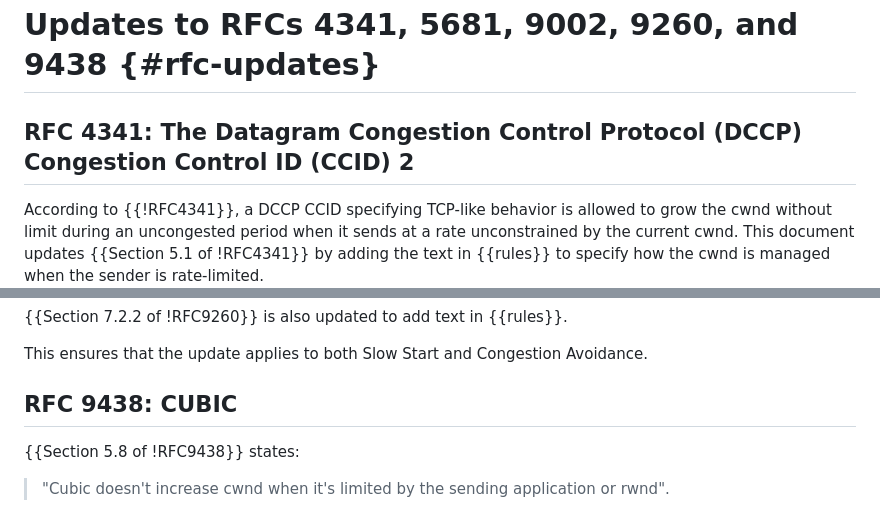
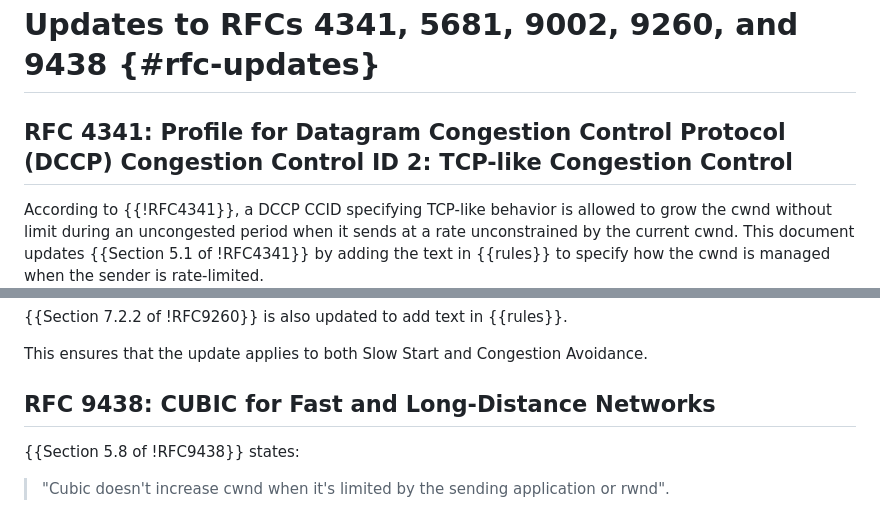
Before and after one commit to ietf-wg-ccwg/draft-ietf-ccwg-ratelimited-increase, a Markdown page: draft-ietf-ccwg-ratelimited-increase.md, 2 parts joined by grey strips. Rendered like a GitHub page.

Commit message:
Add RFC titles

```diff
--- a/draft-ietf-ccwg-ratelimited-increase.md
+++ b/draft-ietf-ccwg-ratelimited-increase.md
@@ -175,7 +175,7 @@ Pacing mechanisms seek to avoid the negative impacts associated with "bursts" (f
 
 # Updates to RFCs 4341, 5681, 9002, 9260, and 9438 {#rfc-updates}
 
-## RFC 4341: The Datagram Congestion Control Protocol (DCCP) Congestion Control ID (CCID) 2
+## RFC 4341: Profile for Datagram Congestion Control Protocol (DCCP) Congestion Control ID 2: TCP-like Congestion Control
 
 According to {{!RFC4341}}, a DCCP CCID specifying TCP-like behavior is allowed to grow the cwnd without limit during an uncongested period when it sends at a rate unconstrained by the current cwnd.
 This document updates {{Section 5.1 of !RFC4341}} by adding the text in {{rules}} to specify how the cwnd is managed when the sender is rate-limited.
@@ -218,7 +218,7 @@ This document updates {{!RFC9260}} by replacing the final sentence of the quoted
 This ensures that the update applies to both Slow Start and Congestion Avoidance.
 
 
-## RFC 9438: CUBIC
+## RFC 9438: CUBIC for Fast and Long-Distance Networks
 
 {{Section 5.8 of !RFC9438}} states:
 
```
